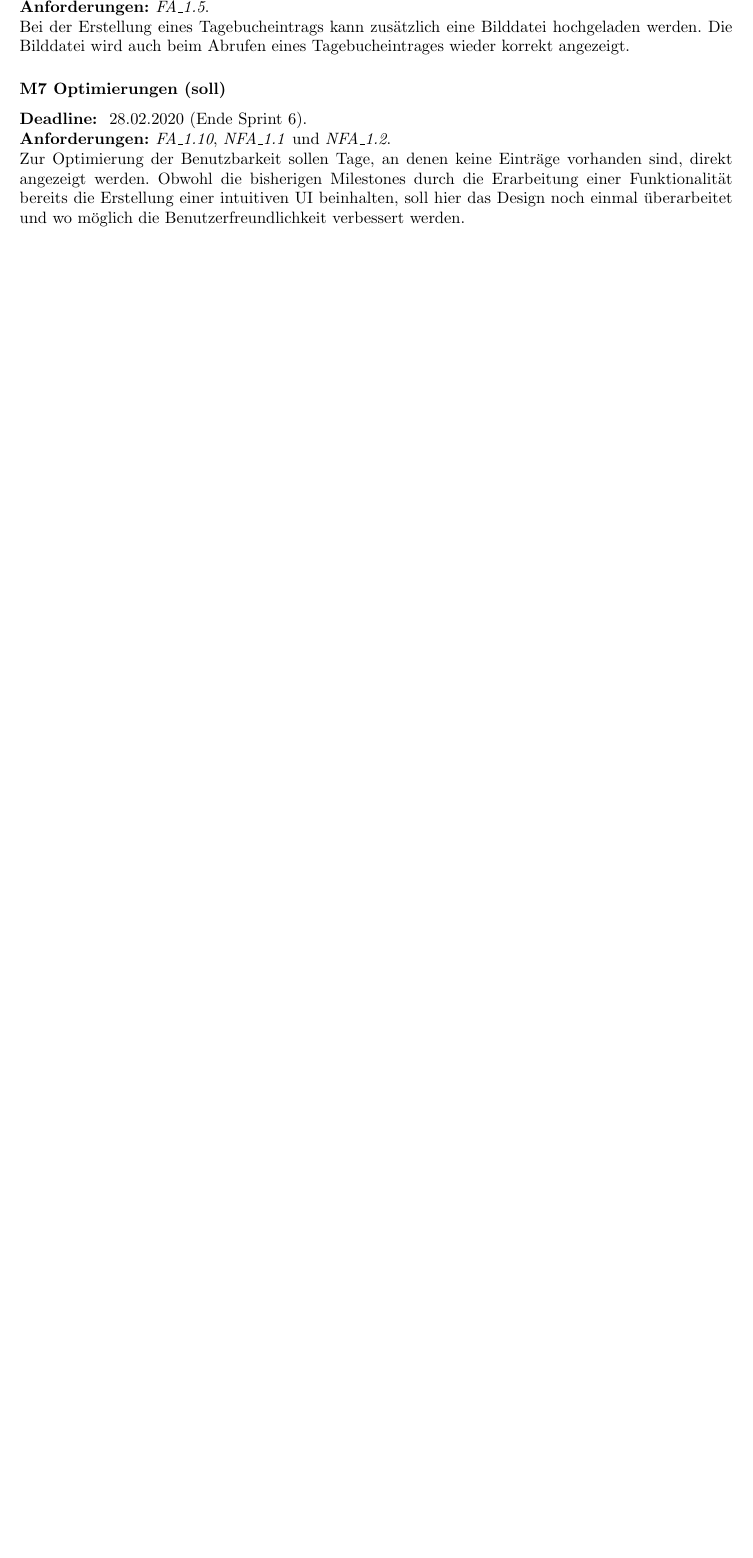
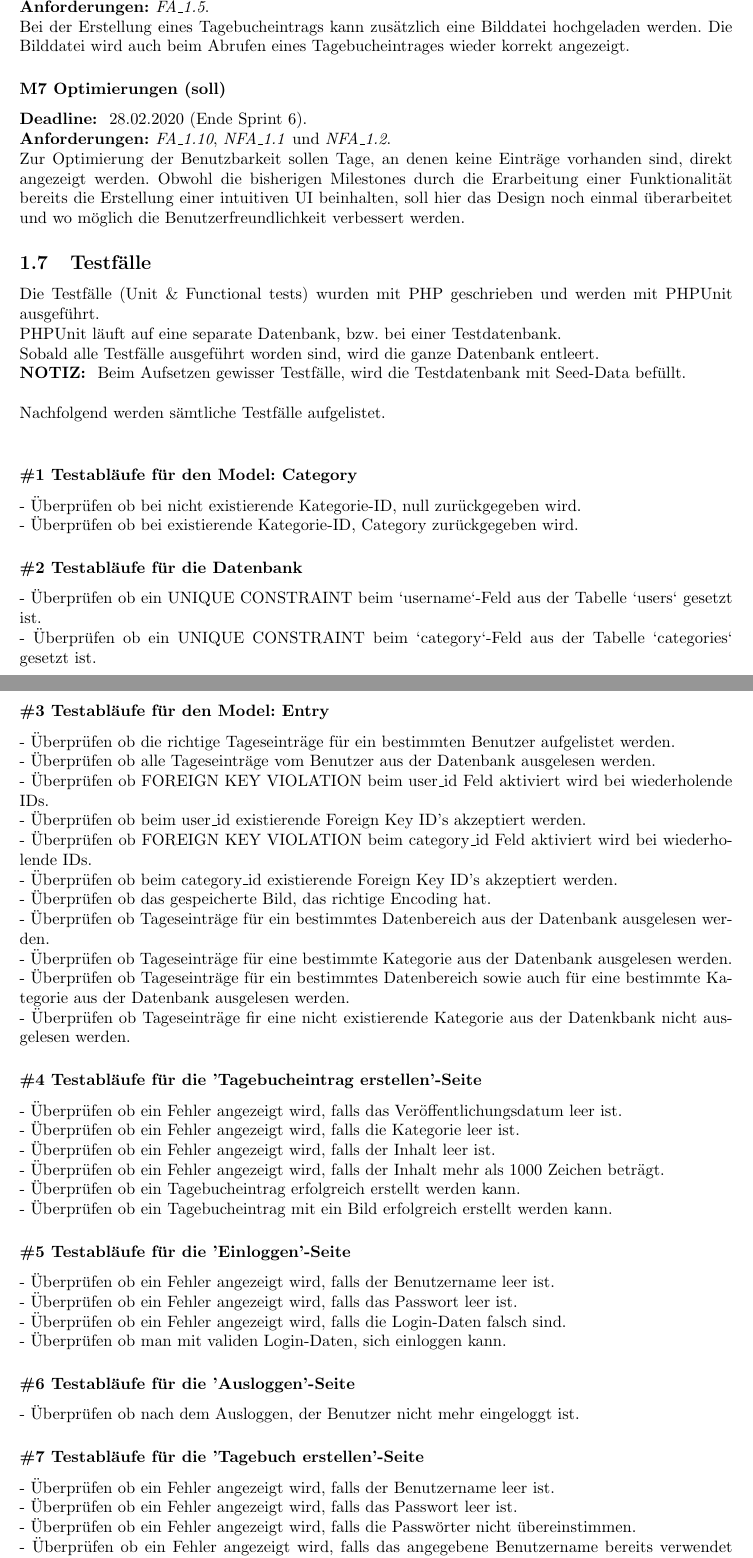
Before and after one commit to IBZTI2018/TI3-WT-SA, a LaTeX paper (docs/index.tex, which reads docs/contents/planning/tests.tex): part of page 5 of 14 before the commit and two parts of pages 5 and 6 of 16 after it, the two joined at a grey line, cut so that both start at the same text, the shorter picture padded with empty space. Compiled offline with pdfLaTeX.

Commit message:
Documented all unit and function tests from phpunit

```diff
--- /dev/null
+++ b/docs/contents/planning/tests.tex
@@ -0,0 +1,53 @@
+\subsection{Testfälle}
+Die Testfälle (Unit \& Functional tests) wurden mit PHP geschrieben und werden mit PHPUnit ausgeführt.\\
+PHPUnit läuft auf eine separate Datenbank, bzw. bei einer Testdatenbank. \\
+Sobald alle Testfälle ausgeführt worden sind, wird die ganze Datenbank entleert. \\
+\textbf{NOTIZ: } Beim Aufsetzen gewisser Testfälle, wird die Testdatenbank mit Seed-Data befüllt.\\
+
+\noindent
+Nachfolgend werden sämtliche Testfälle aufgelistet.\\
+
+
+\subsubsection*{\#1 Testabläufe für den Model: Category}
+- Überprüfen ob bei nicht existierende Kategorie-ID, null zurückgegeben wird.\\
+- Überprüfen ob bei existierende Kategorie-ID, Category zurückgegeben wird.
+
+\subsubsection*{\#2 Testabläufe für die Datenbank}
+- Überprüfen ob ein UNIQUE CONSTRAINT beim `username`-Feld aus der Tabelle `users` gesetzt ist.\\
+- Überprüfen ob ein UNIQUE CONSTRAINT beim `category`-Feld aus der Tabelle `categories` gesetzt ist.
+
+\subsubsection*{\#3 Testabläufe für den Model: Entry}
+- Überprüfen ob die richtige Tageseinträge für ein bestimmten Benutzer aufgelistet werden.\\
+- Überprüfen ob alle Tageseinträge vom Benutzer aus der Datenbank ausgelesen werden.\\
+- Überprüfen ob FOREIGN KEY VIOLATION beim user\_id Feld aktiviert wird bei wiederholende IDs.\\
+- Überprüfen ob beim user\_id existierende Foreign Key ID's akzeptiert werden.\\
+- Überprüfen ob FOREIGN KEY VIOLATION beim category\_id Feld aktiviert wird bei wiederholende IDs.\\
+- Überprüfen ob beim category\_id existierende Foreign Key ID's akzeptiert werden.\\
+- Überprüfen ob das gespeicherte Bild, das richtige Encoding hat.\\
+- Überprüfen ob Tageseinträge für ein bestimmtes Datenbereich aus der Datenbank ausgelesen werden.\\
+- Überprüfen ob Tageseinträge für eine bestimmte Kategorie aus der Datenbank ausgelesen werden.\\
+- Überprüfen ob Tageseinträge für ein bestimmtes Datenbereich sowie auch für eine bestimmte Kategorie aus der Datenbank ausgelesen werden.\\
+- Überprüfen ob Tageseinträge fir eine nicht existierende Kategorie aus der Datenkbank nicht ausgelesen werden.
+
+\subsubsection*{\#4 Testabläufe für die 'Tagebucheintrag erstellen'-Seite}
+- Überprüfen ob ein Fehler angezeigt wird, falls das Veröffentlichungsdatum leer ist.\\
+- Überprüfen ob ein Fehler angezeigt wird, falls die Kategorie leer ist.\\
+- Überprüfen ob ein Fehler angezeigt wird, falls der Inhalt leer ist.\\
+- Überprüfen ob ein Fehler angezeigt wird, falls der Inhalt mehr als 1000 Zeichen beträgt.\\
+- Überprüfen ob ein Tagebucheintrag erfolgreich erstellt werden kann.\\
+- Überprüfen ob ein Tagebucheintrag mit ein Bild erfolgreich erstellt werden kann.
+
+\subsubsection*{\#5 Testabläufe für die 'Einloggen'-Seite}
+- Überprüfen ob ein Fehler angezeigt wird, falls der Benutzername leer ist.\\
+- Überprüfen ob ein Fehler angezeigt wird, falls das Passwort leer ist.\\
+- Überprüfen ob ein Fehler angezeigt wird, falls die Login-Daten falsch sind.\\
+- Überprüfen ob man mit validen Login-Daten, sich einloggen kann.
+
+\subsubsection*{\#6 Testabläufe für die 'Ausloggen'-Seite}
+- Überprüfen ob nach dem Ausloggen, der Benutzer nicht mehr eingeloggt ist.
+
+\subsubsection*{\#7 Testabläufe für die 'Tagebuch erstellen'-Seite}
+- Überprüfen ob ein Fehler angezeigt wird, falls der Benutzername leer ist.\\
+- Überprüfen ob ein Fehler angezeigt wird, falls das Passwort leer ist.\\
+- Überprüfen ob ein Fehler angezeigt wird, falls die Passwörter nicht übereinstimmen.\\
+- Überprüfen ob ein Fehler angezeigt wird, falls das angegebene Benutzername bereits verwendet wird.\\
```
Also changed, not shown: docs/index.tex (+1 -0 lines), docs/contents/planning/tests.tex (16 more changed lines).
